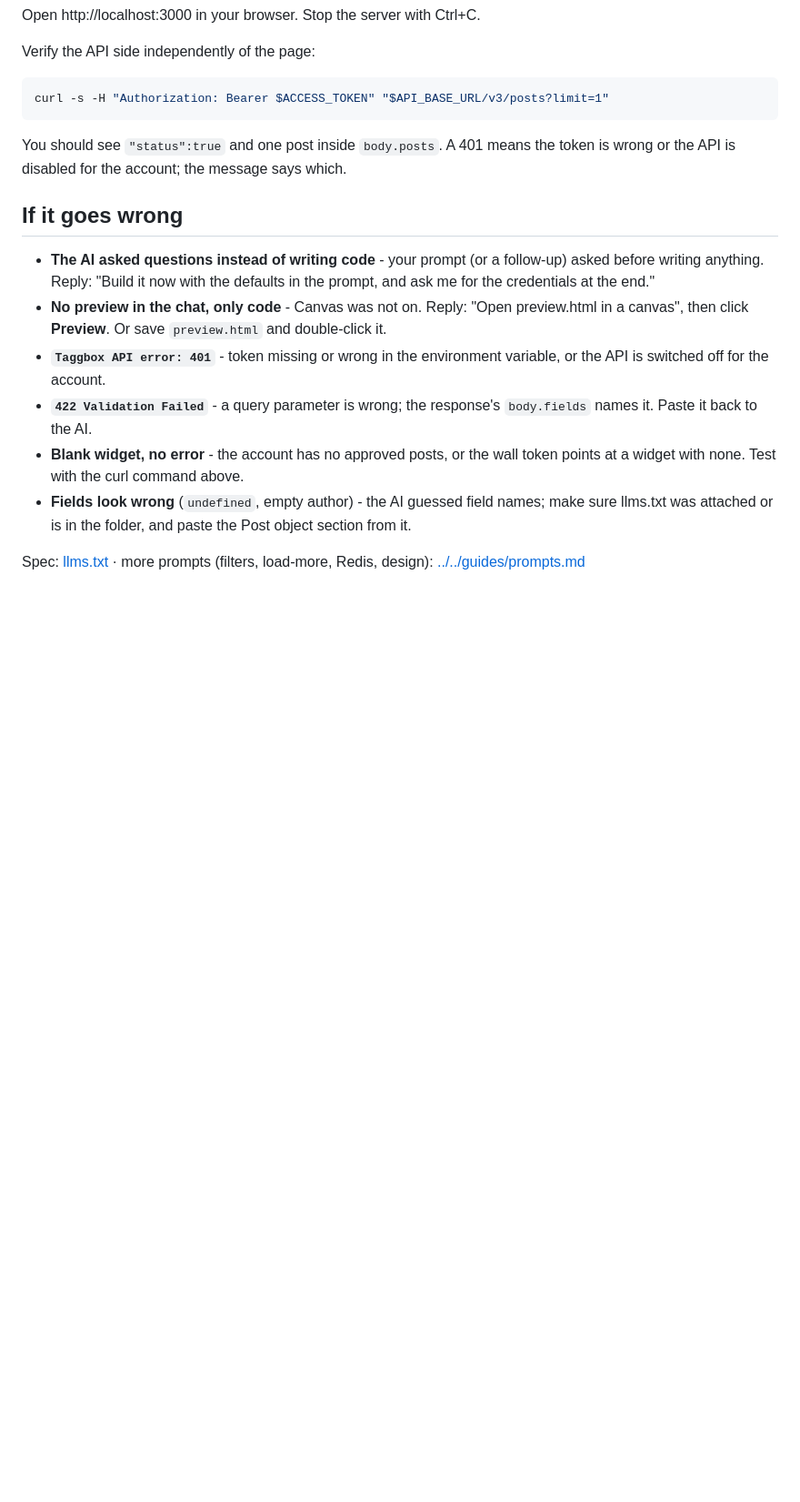
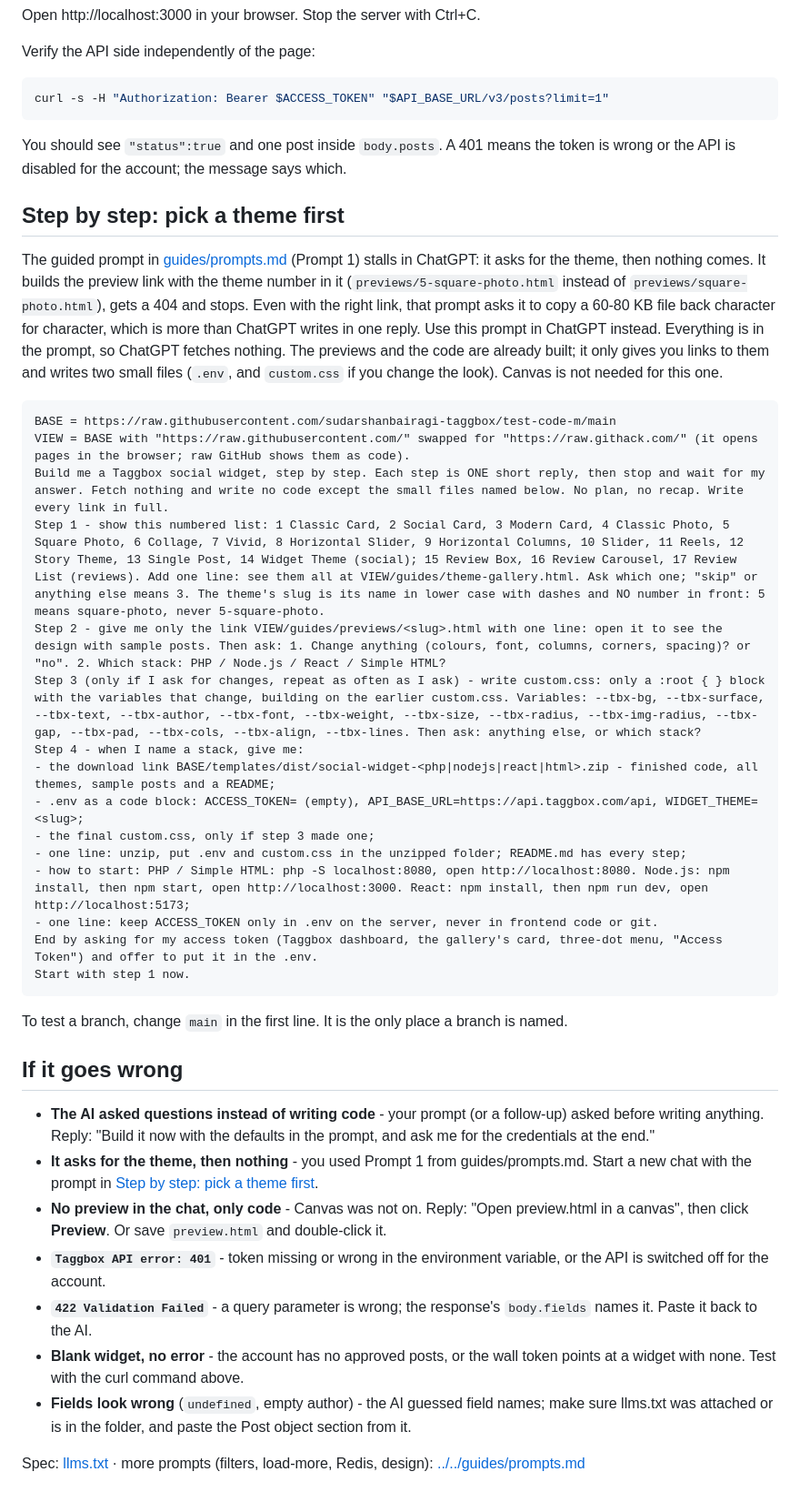
Before and after one commit to sudarshanbairagi-taggbox/test-code-m, a Markdown page: prompts/browser/chatgpt.md, the part around the change. Shown at 91% size. Drawn GitHub-style; blank space fills up the shorter version.

Commit message:
fix:update chatgpt

````diff
--- a/prompts/browser/chatgpt.md
+++ b/prompts/browser/chatgpt.md
@@ -148,11 +148,48 @@ You should see `"status":true` and one post inside `body.posts`. A 401 means
 the token is wrong or the API is disabled for the account; the message says
 which.
 
+## Step by step: pick a theme first
+
+The guided prompt in [guides/prompts.md](../../guides/prompts.md) (Prompt 1)
+stalls in ChatGPT: it asks for the theme, then nothing comes. It builds the
+preview link with the theme number in it (`previews/5-square-photo.html`
+instead of `previews/square-photo.html`), gets a 404 and stops. Even with
+the right link, that prompt asks it to copy a 60-80 KB file back character
+for character, which is more than ChatGPT writes in one reply. Use this
+prompt in ChatGPT instead. Everything is in the prompt, so ChatGPT fetches
+nothing. The previews and the code are already built; it only gives you links
+to them and writes two small files (`.env`, and `custom.css` if you change
+the look). Canvas is not needed for this one.
+
+```
+BASE = https://raw.githubusercontent.com/sudarshanbairagi-taggbox/test-code-m/main
+VIEW = BASE with "https://raw.githubusercontent.com/" swapped for "https://raw.githack.com/" (it opens pages in the browser; raw GitHub shows them as code).
+Build me a Taggbox social widget, step by step. Each step is ONE short reply, then stop and wait for my answer. Fetch nothing and write no code except the small files named below. No plan, no recap. Write every link in full.
+Step 1 - show this numbered list: 1 Classic Card, 2 Social Card, 3 Modern Card, 4 Classic Photo, 5 Square Photo, 6 Collage, 7 Vivid, 8 Horizontal Slider, 9 Horizontal Columns, 10 Slider, 11 Reels, 12 Story Theme, 13 Single Post, 14 Widget Theme (social); 15 Review Box, 16 Review Carousel, 17 Review List (reviews). Add one line: see them all at VIEW/guides/theme-gallery.html. Ask which one; "skip" or anything else means 3. The theme's slug is its name in lower case with dashes and NO number in front: 5 means square-photo, never 5-square-photo.
+Step 2 - give me only the link VIEW/guides/previews/<slug>.html with one line: open it to see the design with sample posts. Then ask: 1. Change anything (colours, font, columns, corners, spacing)? or "no". 2. Which stack: PHP / Node.js / React / Simple HTML?
+Step 3 (only if I ask for changes, repeat as often as I ask) - write custom.css: only a :root { } block with the variables that change, building on the earlier custom.css. Variables: --tbx-bg, --tbx-surface, --tbx-text, --tbx-author, --tbx-font, --tbx-weight, --tbx-size, --tbx-radius, --tbx-img-radius, --tbx-gap, --tbx-pad, --tbx-cols, --tbx-align, --tbx-lines. Then ask: anything else, or which stack?
+Step 4 - when I name a stack, give me:
+- the download link BASE/templates/dist/social-widget-<php|nodejs|react|html>.zip - finished code, all themes, sample posts and a README;
+- .env as a code block: ACCESS_TOKEN= (empty), API_BASE_URL=https://api.taggbox.com/api, WIDGET_THEME=<slug>;
+- the final custom.css, only if step 3 made one;
+- one line: unzip, put .env and custom.css in the unzipped folder; README.md has every step;
+- how to start: PHP / Simple HTML: php -S localhost:8080, open http://localhost:8080. Node.js: npm install, then npm start, open http://localhost:3000. React: npm install, then npm run dev, open http://localhost:5173;
+- one line: keep ACCESS_TOKEN only in .env on the server, never in frontend code or git.
+End by asking for my access token (Taggbox dashboard, the gallery's card, three-dot menu, "Access Token") and offer to put it in the .env.
+Start with step 1 now.
+```
+
+To test a branch, change `main` in the first line. It is the only place a
+branch is named.
+
 ## If it goes wrong
 
 - **The AI asked questions instead of writing code** - your prompt (or a
   follow-up) asked before writing anything. Reply: "Build it now with the
   defaults in the prompt, and ask me for the credentials at the end."
+- **It asks for the theme, then nothing** - you used Prompt 1 from
+  guides/prompts.md. Start a new chat with the prompt in
+  [Step by step: pick a theme first](#step-by-step-pick-a-theme-first).
 - **No preview in the chat, only code** - Canvas was not on. Reply: "Open
   preview.html in a canvas", then click **Preview**. Or save `preview.html`
   and double-click it.
````
